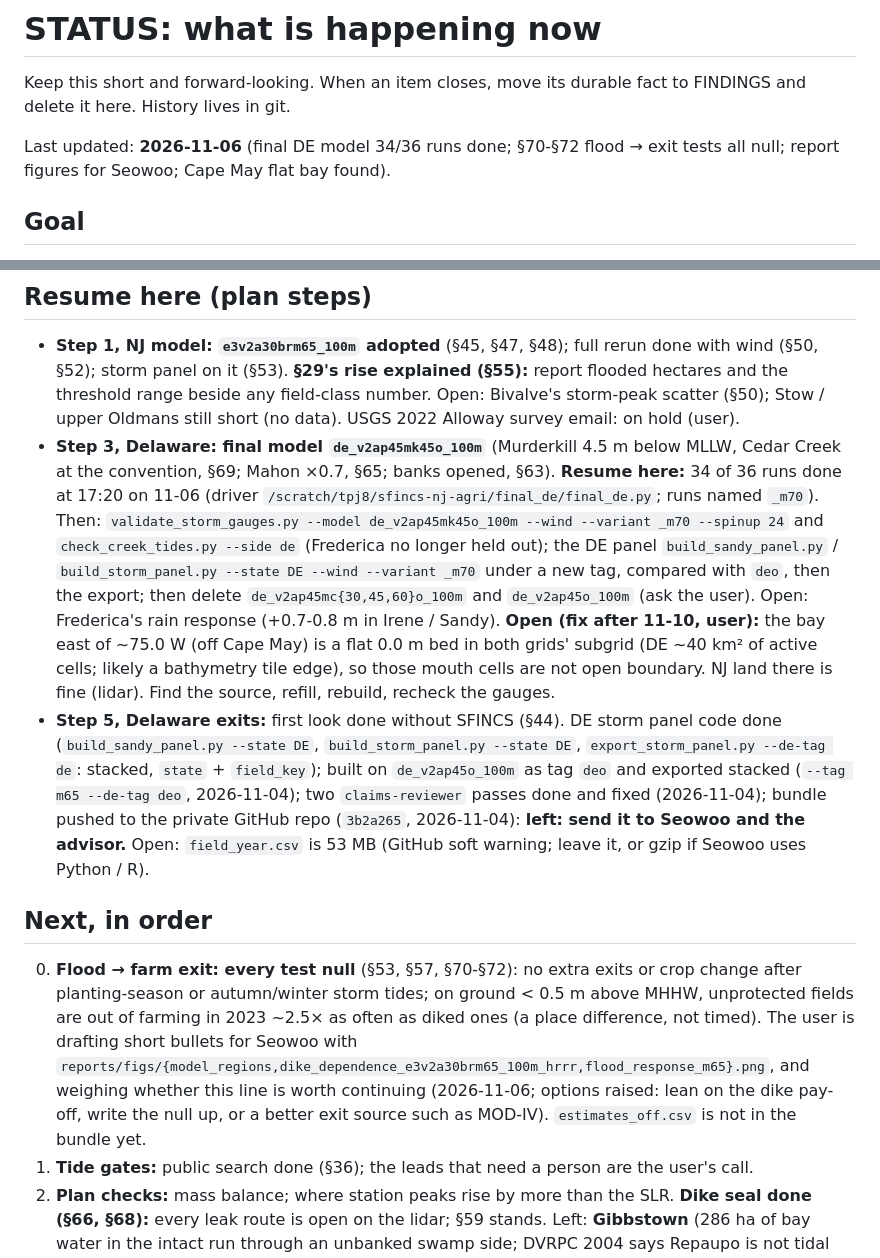
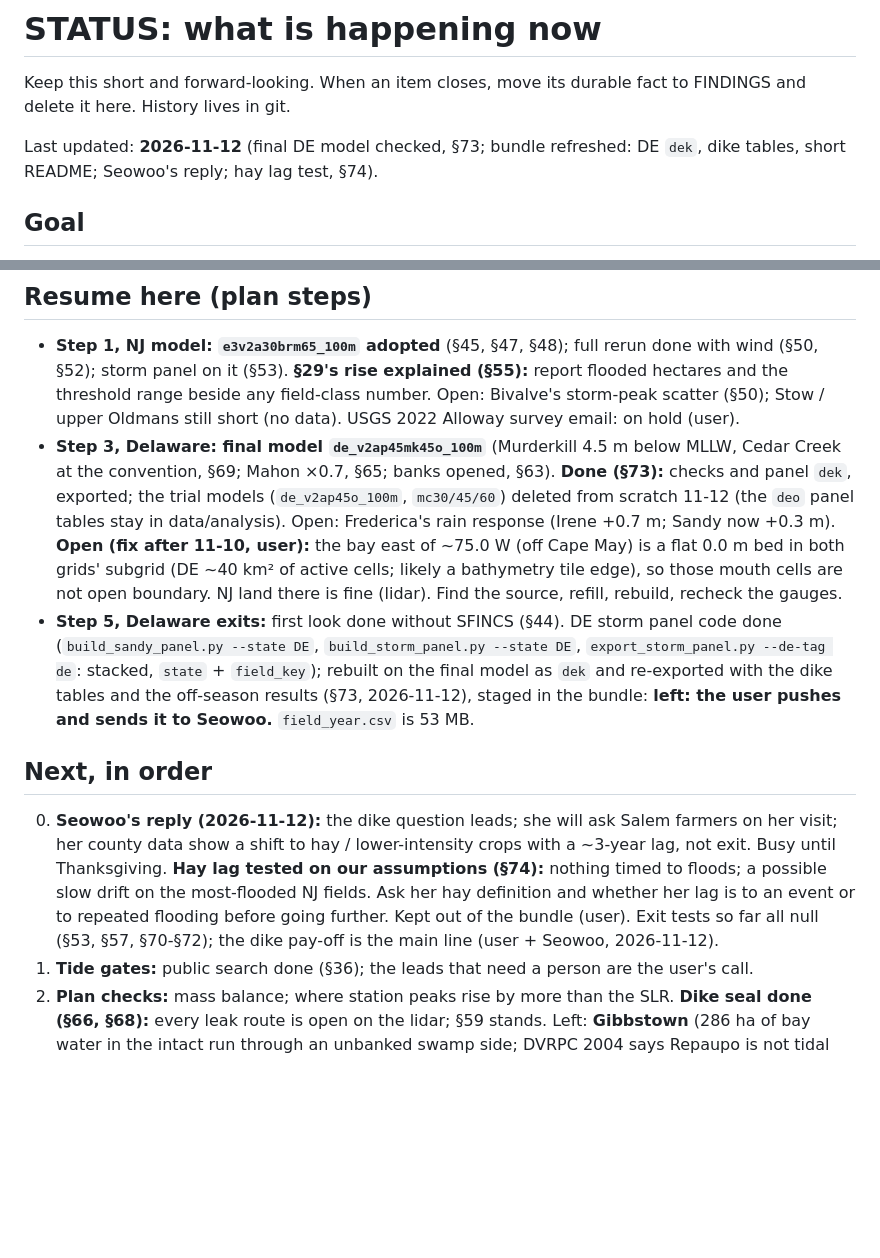
Before and after one commit to tyfolino/sfincs-nj-agri, a Markdown page: docs/STATUS.md, 2 parts joined by grey strips. Drawn GitHub-style; blank space fills up the shorter version.

Commit message:
Final DE model checks (§73), bundle export with dike tables, hay lag test (§74)

```diff
--- a/docs/STATUS.md
+++ b/docs/STATUS.md
@@ -3,7 +3,7 @@
 Keep this short and forward-looking. When an item closes, move its durable fact to FINDINGS
 and delete it here. History lives in git.
 
-Last updated: **2026-11-06** (final DE model 34/36 runs done; §70-§72 flood → exit tests all null; report figures for Seowoo; Cape May flat bay found).
+Last updated: **2026-11-12** (final DE model checked, §73; bundle refreshed: DE `dek`, dike tables, short README; Seowoo's reply; hay lag test, §74).
 
 ## Goal
 A map of bayshore farmland: current, threatened by sea-level rise, and dike-dependent, from
@@ -18,29 +18,23 @@ result holds on 2008-23). Plan: `~/.claude/plans/no-need-to-draft-idempotent-gob
   threshold range beside any field-class number. Open: Bivalve's storm-peak scatter (§50); Stow / upper
   Oldmans still short (no data). USGS 2022 Alloway survey email: on hold (user).
 - **Step 3, Delaware: final model `de_v2ap45mk45o_100m`** (Murderkill 4.5 m below MLLW, Cedar Creek at the convention,
-  §69; Mahon ×0.7, §65; banks opened, §63). **Resume here:** 34 of 36 runs done at 17:20 on 11-06 (driver
-  `/scratch/tpj8/sfincs-nj-agri/final_de/final_de.py`; runs named `_m70`). Then: `validate_storm_gauges.py --model
-  de_v2ap45mk45o_100m --wind --variant _m70 --spinup 24` and `check_creek_tides.py --side de` (Frederica no longer
-  held out); the DE panel `build_sandy_panel.py` / `build_storm_panel.py --state DE --wind --variant _m70` under a new
-  tag, compared with `deo`, then the export; then delete `de_v2ap45mc{30,45,60}o_100m` and `de_v2ap45o_100m` (ask the user).
-  Open: Frederica's rain response (+0.7-0.8 m in Irene / Sandy).
+  §69; Mahon ×0.7, §65; banks opened, §63). **Done (§73):** checks and panel `dek`, exported; the trial
+  models (`de_v2ap45o_100m`, `mc30/45/60`) deleted from scratch 11-12 (the `deo` panel tables stay in data/analysis).
+  Open: Frederica's rain response (Irene +0.7 m; Sandy now +0.3 m).
   **Open (fix after 11-10, user):** the bay east of ~75.0 W (off Cape May) is a flat 0.0 m bed in both grids' subgrid
   (DE ~40 km² of active cells; likely a bathymetry tile edge), so those mouth cells are not open boundary. NJ land
   there is fine (lidar). Find the source, refill, rebuild, recheck the gauges.
 - **Step 5, Delaware exits:** first look done without SFINCS (§44). DE storm panel code done (`build_sandy_panel.py
   --state DE`, `build_storm_panel.py --state DE`, `export_storm_panel.py --de-tag de`: stacked, `state` + `field_key`);
-  built on `de_v2ap45o_100m` as tag `deo` and exported stacked (`--tag m65 --de-tag deo`, 2026-11-04);
-  two `claims-reviewer` passes done and fixed (2026-11-04); bundle pushed to the private GitHub repo (`3b2a265`,
-  2026-11-04): **left: send it to Seowoo and the advisor.** Open: `field_year.csv` is 53 MB (GitHub soft warning;
-  leave it, or gzip if Seowoo uses Python / R).
+  rebuilt on the final model as `dek` and re-exported with the dike tables and the off-season results (§73,
+  2026-11-12), staged in the bundle: **left: the user pushes and sends it to Seowoo.** `field_year.csv` is 53 MB.
 
 ## Next, in order
-0. **Flood → farm exit: every test null** (§53, §57, §70-§72): no extra exits or crop change after planting-season or
-   autumn/winter storm tides; on ground < 0.5 m above MHHW, unprotected fields are out of farming in 2023 ~2.5× as often
-   as diked ones (a place difference, not timed). The user is drafting short bullets for Seowoo with
-   `reports/figs/{model_regions,dike_dependence_e3v2a30brm65_100m_hrrr,flood_response_m65}.png`, and weighing whether this
-   line is worth continuing (2026-11-06; options raised: lean on the dike pay-off, write the null up, or a better exit
-   source such as MOD-IV). `estimates_off.csv` is not in the bundle yet.
+0. **Seowoo's reply (2026-11-12):** the dike question leads; she will ask Salem farmers on her visit; her county data
+   show a shift to hay / lower-intensity crops with a ~3-year lag, not exit. Busy until Thanksgiving. **Hay lag tested
+   on our assumptions (§74):** nothing timed to floods; a possible slow drift on the most-flooded NJ fields. Ask her hay
+   definition and whether her lag is to an event or to repeated flooding before going further. Kept out of the bundle (user).
+   Exit tests so far all null (§53, §57, §70-§72); the dike pay-off is the main line (user + Seowoo, 2026-11-12).
 1. **Tide gates:** public search done (§36); the leads that need a person are the user's call.
 2. **Plan checks:** mass balance; where station peaks rise by more than the SLR. **Dike seal done (§66, §68):** every
    leak route is open on the lidar; §59 stands. Left: **Gibbstown** (286 ha of bay water in the intact run through an
```
Also changed, not shown: docs/FINDINGS.md (+50 -0 lines), reports/creek_tides_de.md (+16 -13 lines), reports/hay_lag_m65_dek.md (added, +233 -0 lines), reports/hay_lag_m65_dek_chronic.md (added, +233 -0 lines), reports/storm_gauges_de_v2ap45mk45o_100m_m70_wind.md (added, +78 -0 lines), reports/figs/model_regions.png, 8 other files.
